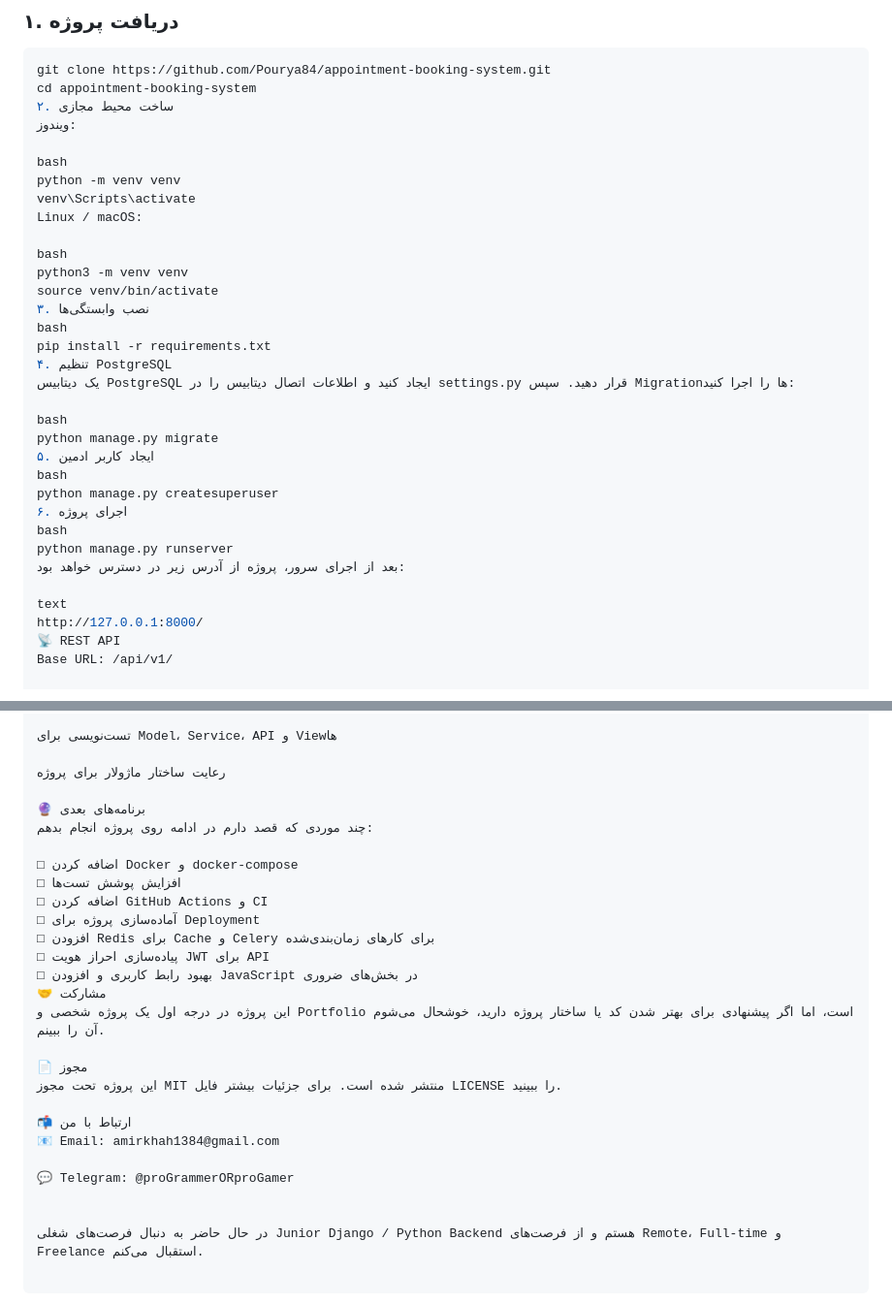
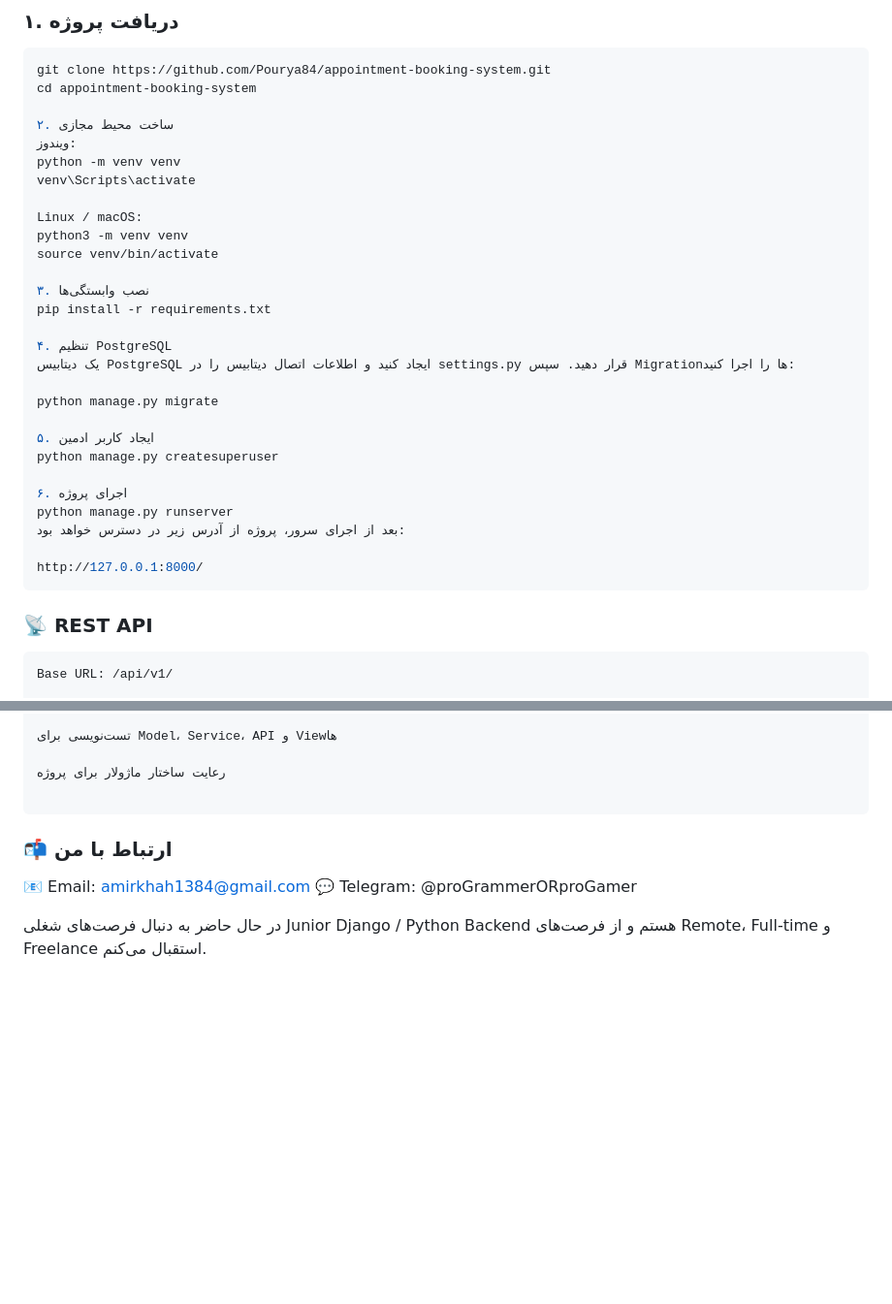
Before and after one commit to Pourya84/appointment-booking-system, a Markdown page: README.md, 2 parts joined by grey strips. Shown at 97% size. GitHub-like rendering; blank space fills up the shorter version.

````diff
--- a/README.md
+++ b/README.md
@@ -142,36 +142,36 @@ Frontend پروژه با **Django Templates** و **CSS** ساخته شده و ب
 ```bash
 git clone https://github.com/Pourya84/appointment-booking-system.git
 cd appointment-booking-system
+
 ۲. ساخت محیط مجازی
 ویندوز:
-
-bash
 python -m venv venv
 venv\Scripts\activate
+
 Linux / macOS:
-
-bash
 python3 -m venv venv
 source venv/bin/activate
+
 ۳. نصب وابستگی‌ها
-bash
 pip install -r requirements.txt
+
 ۴. تنظیم PostgreSQL
 یک دیتابیس PostgreSQL ایجاد کنید و اطلاعات اتصال دیتابیس را در settings.py قرار دهید. سپس Migrationها را اجرا کنید:
 
-bash
 python manage.py migrate
+
 ۵. ایجاد کاربر ادمین
-bash
 python manage.py createsuperuser
+
 ۶. اجرای پروژه
-bash
 python manage.py runserver
 بعد از اجرای سرور، پروژه از آدرس زیر در دسترس خواهد بود:
 
-text
 http://127.0.0.1:8000/
-📡 REST API
+```
+
+### 📡 REST API
+```bash
 Base URL: /api/v1/
 
 Method	Endpoint	توضیح
@@ -306,26 +306,10 @@ Authentication و Permission با نقش‌های متفاوت
 
 رعایت ساختار ماژولار برای پروژه
 
-🔮 برنامه‌های بعدی
-چند موردی که قصد دارم در ادامه روی پروژه انجام بدهم:
+```
 
-□ اضافه کردن Docker و docker-compose
-□ افزایش پوشش تست‌ها
-□ اضافه کردن GitHub Actions و CI
-□ آماده‌سازی پروژه برای Deployment
-□ افزودن Redis برای Cache و Celery برای کارهای زمان‌بندی‌شده
-□ پیاده‌سازی احراز هویت JWT برای API
-□ بهبود رابط کاربری و افزودن JavaScript در بخش‌های ضروری
-🤝 مشارکت
-این پروژه در درجه اول یک پروژه شخصی و Portfolio است، اما اگر پیشنهادی برای بهتر شدن کد یا ساختار پروژه دارید، خوشحال می‌شوم آن را ببینم.
-
-📄 مجوز
-این پروژه تحت مجوز MIT منتشر شده است. برای جزئیات بیشتر فایل LICENSE را ببینید.
-
-📬 ارتباط با من
+### 📬 ارتباط با من
 📧 Email: amirkhah1384@gmail.com
-
 💬 Telegram: @proGrammerORproGamer
 
-
 در حال حاضر به دنبال فرصت‌های شغلی Junior Django / Python Backend هستم و از فرصت‌های Remote، Full-time و Freelance استقبال می‌کنم.
````
